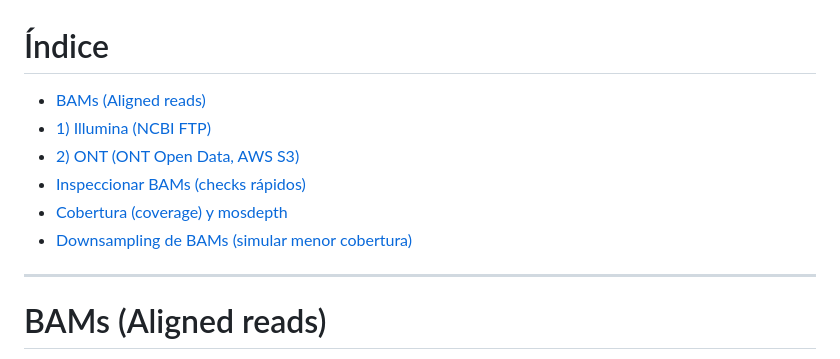
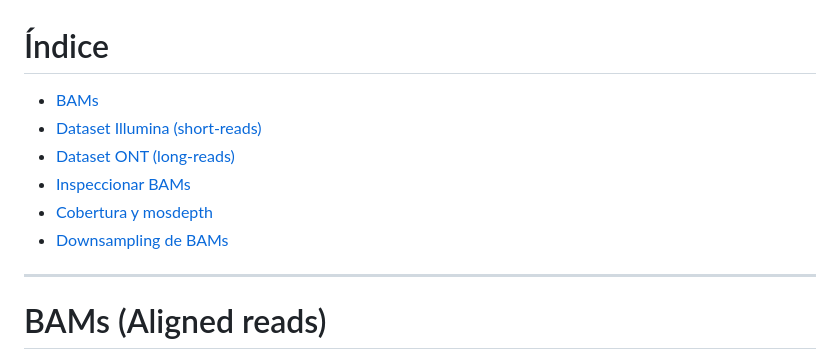
Before and after one commit to Lmmp-02/VariantCalling, a Markdown page: data/1_input_bams/README.md, the part around the change. Drawn GitHub-style.

Commit message:
Update README.md with simplified index entries

```diff
--- a/data/1_input_bams/README.md
+++ b/data/1_input_bams/README.md
@@ -1,10 +1,10 @@
 # Índice
-- [BAMs (Aligned reads)](#bams-aligned-reads)
-- [1) Illumina (NCBI FTP)](#1-illumina-ncbi-ftp)
-- [2) ONT (ONT Open Data, AWS S3)](#2-ont-ont-open-data-aws-s3)
-- [Inspeccionar BAMs (checks rápidos)](#inspeccionar-bams-checks-rápidos)
-- [Cobertura (coverage) y mosdepth](#cobertura-coverage-y-mosdepth)
-- [Downsampling de BAMs (simular menor cobertura)](#downsampling-de-bams-simular-menor-cobertura)
+- [BAMs](#bams-aligned-reads)
+- [Dataset Illumina (short-reads)](#1-illumina-ncbi-ftp)
+- [Dataset ONT (long-reads)](#2-ont-ont-open-data-aws-s3)
+- [Inspeccionar BAMs](#inspeccionar-bams-checks-rápidos)
+- [Cobertura y mosdepth](#cobertura-coverage-y-mosdepth)
+- [Downsampling de BAMs](#downsampling-de-bams-simular-menor-cobertura)
 
 ---
 
```
